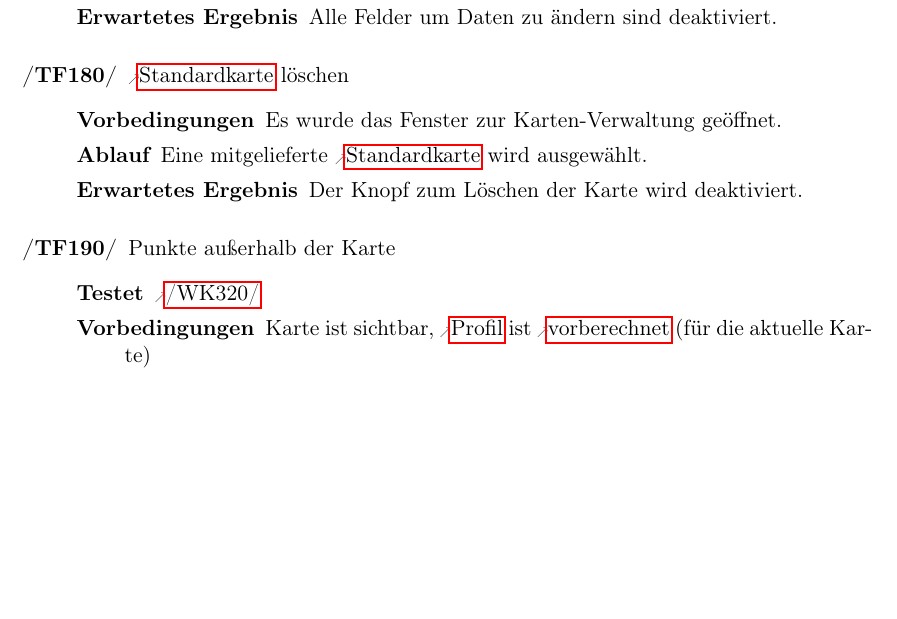
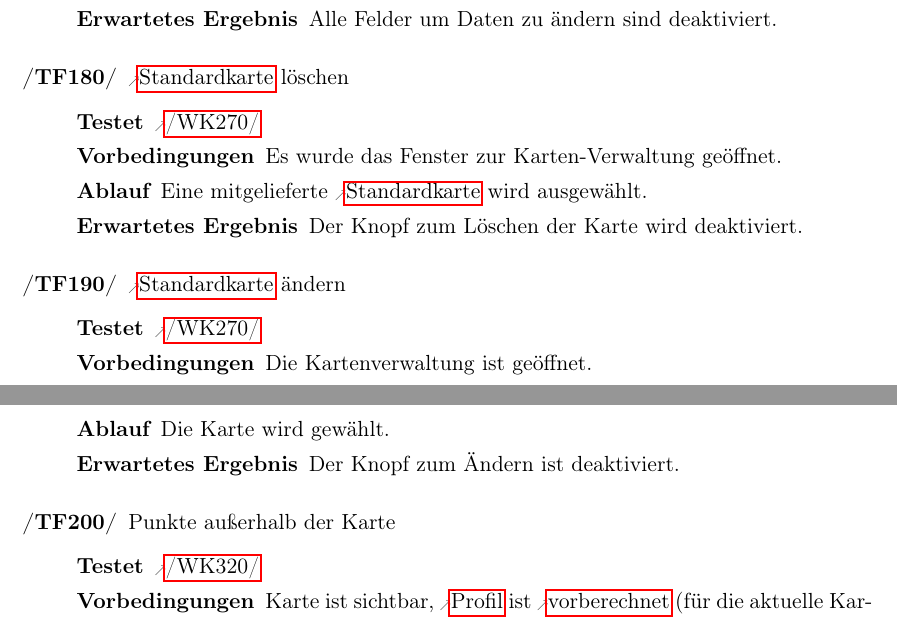
Before and after one commit to routeKIT/routeKIT, a LaTeX document (pflichtenheft/dokument.tex): part of page 21 of 28 before the commit and two parts of pages 21 and 22 of 28 after it, the two joined at a grey line, cut so that both start at the same text, the shorter picture padded with empty space. Compiled offline with pdfLaTeX.

Commit message:
Testfall, Standardkarte ändern

```diff
--- a/pflichtenheft/dokument.tex
+++ b/pflichtenheft/dokument.tex
@@ -939,10 +939,15 @@ Bei allen Testfällen gilt als Vorbedingung, dass \routeKIT gestartet ist (auße
     {Ein mitgeliefertes \gls{standardprofil} wird ausgewählt.}
     {Alle Felder um Daten zu ändern sind deaktiviert.}
 \oitem{TF}{guideletemap} \gls{standardkarte} löschen
-\testfall
+\testfall[\ref{WK:karteLoeschen}]
     {Es wurde das Fenster zur Karten-Verwaltung geöffnet.}
     {Eine mitgelieferte \gls{standardkarte} wird ausgewählt.}
     {Der Knopf zum Löschen der Karte wird deaktiviert.}
+\oitem{TF}{guieditmap} \gls{standardkarte} ändern
+\testfall[\ref{WK:karteLoeschen}]
+    {Die Kartenverwaltung ist geöffnet.}
+    {Die Karte wird gewählt.}
+    {Der Knopf zum Ändern ist deaktiviert.}
 \oitem{TF}{falschePunkte} Punkte außerhalb der Karte
 \testfall[\ref{WK:ungueltigeEingabe}]
     {Karte ist sichtbar, \gls{profil} ist \glslink{vorberechnung}{vorberechnet} (für die aktuelle Karte)}
```
